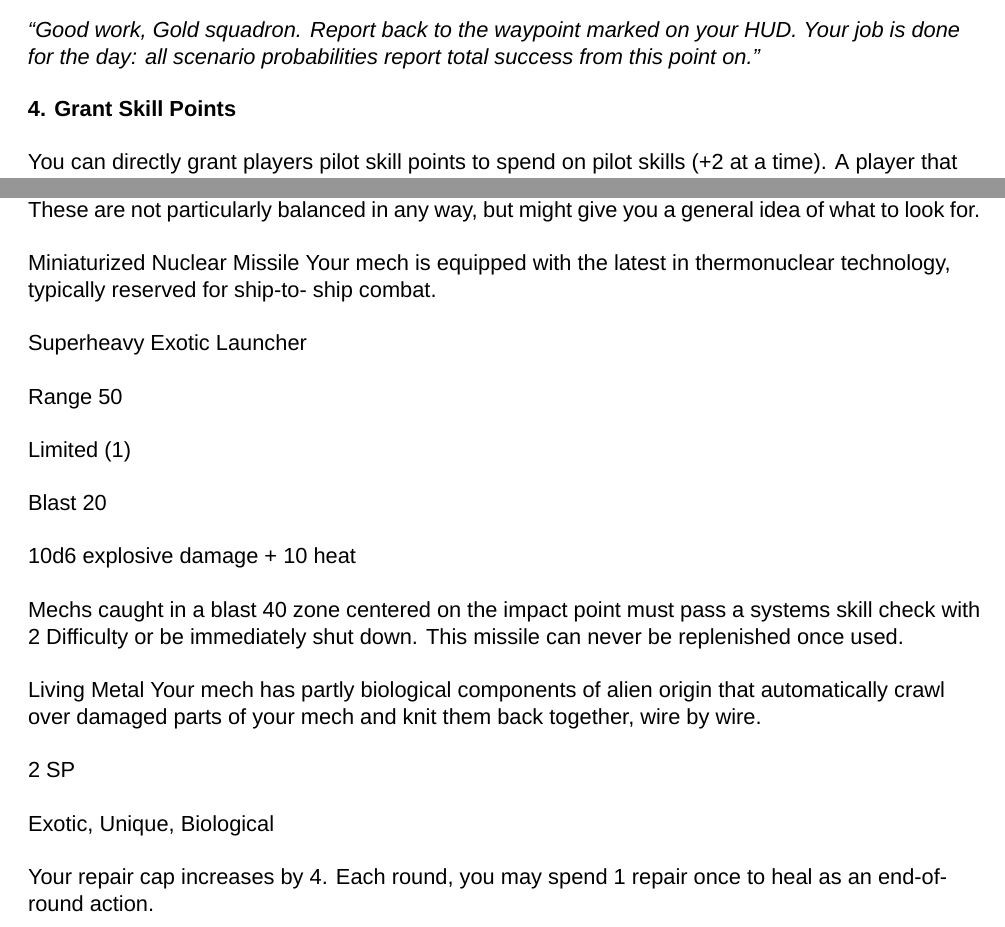
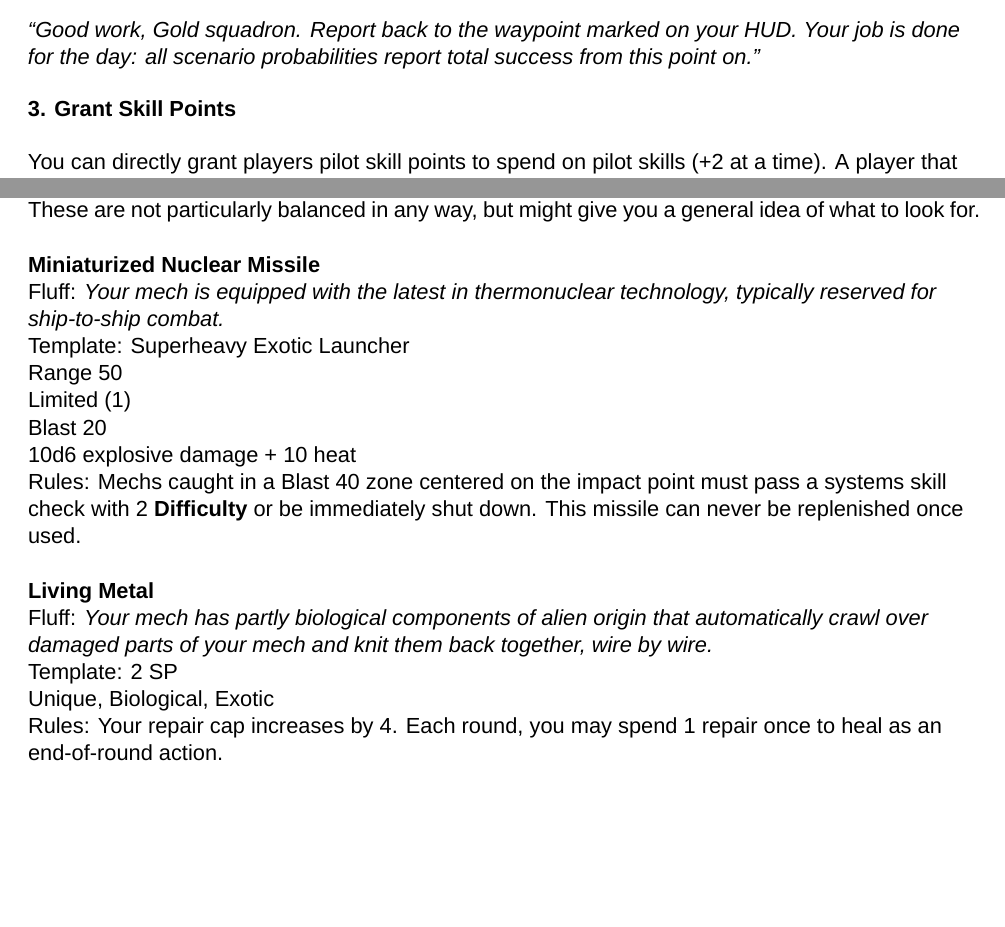
Before and after one commit to AshleyMoni/Lancer-Community-Edition, a LaTeX thesis (LANCER 1.8 - Community Edition.tex, which reads source/theGM/session.tex, templates/gear-template.tex): two parts of pages 277 and 279 of 400, joined at a grey line, cut so that both start at the same text, the shorter picture padded with empty space. Compiled offline with XeLaTeX; a missing font is replaced by an installed copy or a similar font.

Commit message:
session formatted, unique tag added
usual stuff see prev commit, unique tag added, biological tag NOT added as NPCs might need it.

```diff
--- a/source/theGM/session.tex
+++ b/source/theGM/session.tex
@@ -145,7 +144,7 @@ were pouring in through the breach. Somehow, impossibly, the battle had turned i
 “Good work, Gold squadron. Report back to the waypoint marked on your HUD. Your job is done
 for the day: all scenario probabilities report total success from this point on.”}
 
-\textbf{4. Grant Skill Points}
+\textbf{3. Grant Skill Points}
 
 You can directly grant players pilot skill points to spend on pilot skills (+2 at a time). A player that
 has been learning to pilot a starship could easily be rewarded +2 to Get Somewhere Fast after a
@@ -206,37 +205,23 @@ Here’s a couple examples of Exotic tech for your use. We’ll include a short
 update. These are not particularly balanced in any way, but might give you a general idea of what
 to look for.
 
+\gearBox
+[name = {Miniaturized Nuclear Missile},
+fluff = {Your mech is equipped with the latest in thermonuclear technology, typically reserved for ship-to-ship combat.},
+template = {\Superheavy \Exotic \Launcher \\
+Range 50 \\
+\Limited{1} \\
+\Blast{20} \\
+10d6 \explosive damage + 10 heat},
+rules = {Mechs caught in a \Blast{40} zone centered on the impact point must pass a systems skill check
+with 2 \Difficulty or be immediately shut down. This missile can never be replenished once used.}]
 
-Miniaturized Nuclear Missile
-Your mech is equipped with the latest in thermonuclear technology, typically reserved for ship-to-
-ship combat.
-
-Superheavy Exotic Launcher
-
-Range 50
-
-Limited (1)
-
-Blast 20
-
-10d6 explosive damage + 10 heat
-
-
-Mechs caught in a blast 40 zone centered on the impact point must pass a systems skill check
-with 2 Difficulty or be immediately shut down. This missile can never be replenished once used.
-
-
-Living Metal
-Your mech has partly biological components of alien origin that automatically crawl over damaged
-parts of your mech and knit them back together, wire by wire.
-
-2 SP
-
-Exotic, Unique, Biological
-
-Your repair cap increases by 4. Each round, you may spend 1 repair once to heal as an end-of-
-round action.
-
+\gearBox
+[name = {Living Metal},
+fluff = {Your mech has partly biological components of alien origin that automatically crawl over damaged parts of your mech and knit them back together, wire by wire.},
+template = {2 SP \\
+\Unique, Biological, \Exotic},
+rules = {Your repair cap increases by 4. Each round, you may spend 1 repair once to heal as an end-of-round action.}]
 
 \fluff{The Chosen of Aun fell, its golden chassis trailing a greasy pall of smoke from its shattered
 cockpit.
--- a/templates/gear-template.tex
+++ b/templates/gear-template.tex
@@ -86,3 +86,4 @@
 \newcommand{\Deployable}{\hyperlink{Deployable}{Deployable}}
 \newcommand{\Mod}{\hyperlink{Mod}{Mod}}
 \newcommand{\AI}{\hyperlink{AI}{AI}}
+\newcommand{\Exotic}{\hyperlink{Exotic}{Exotic }}
```
Also changed, not shown: source/theGM/session.tex (9 more changed lines).
